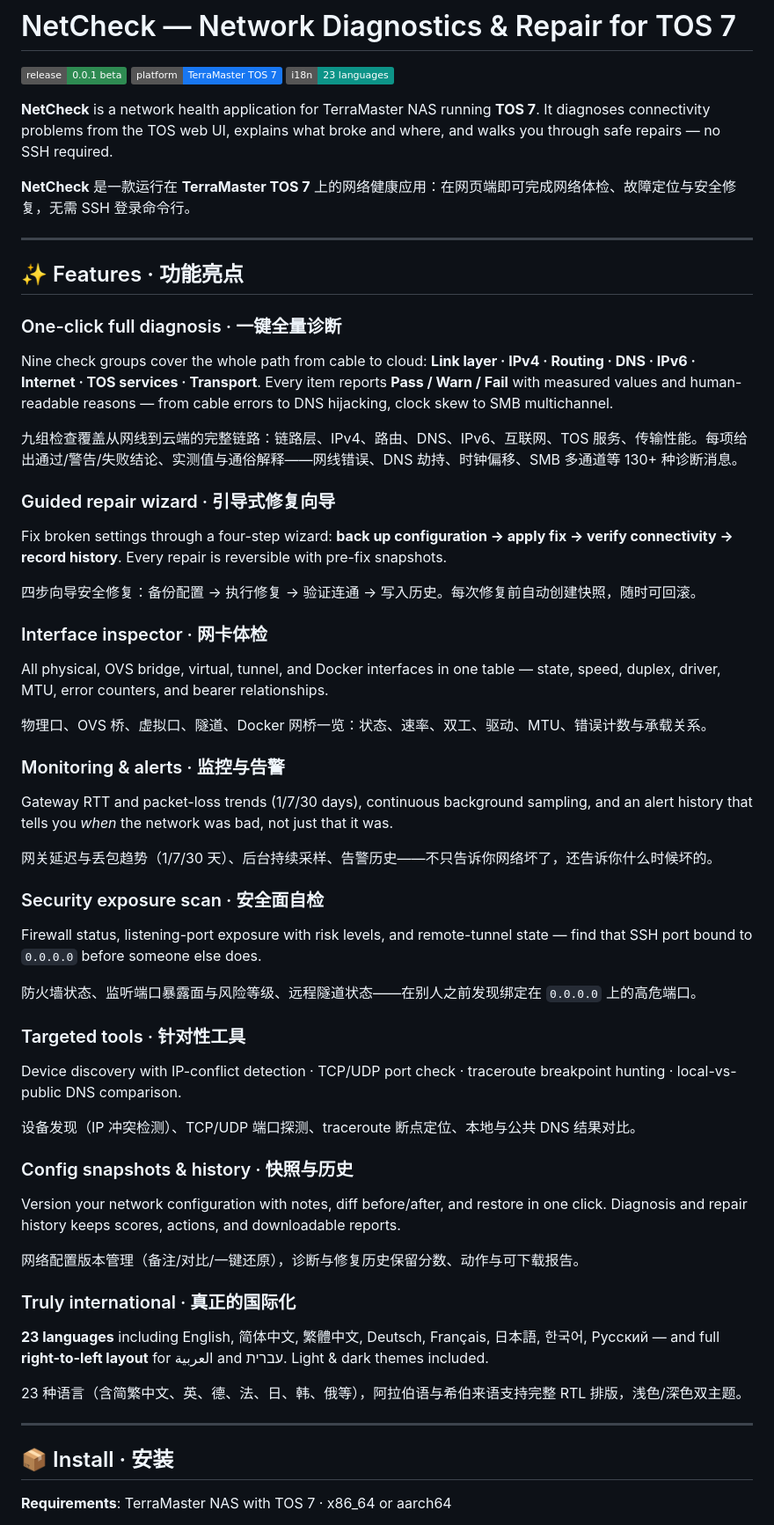
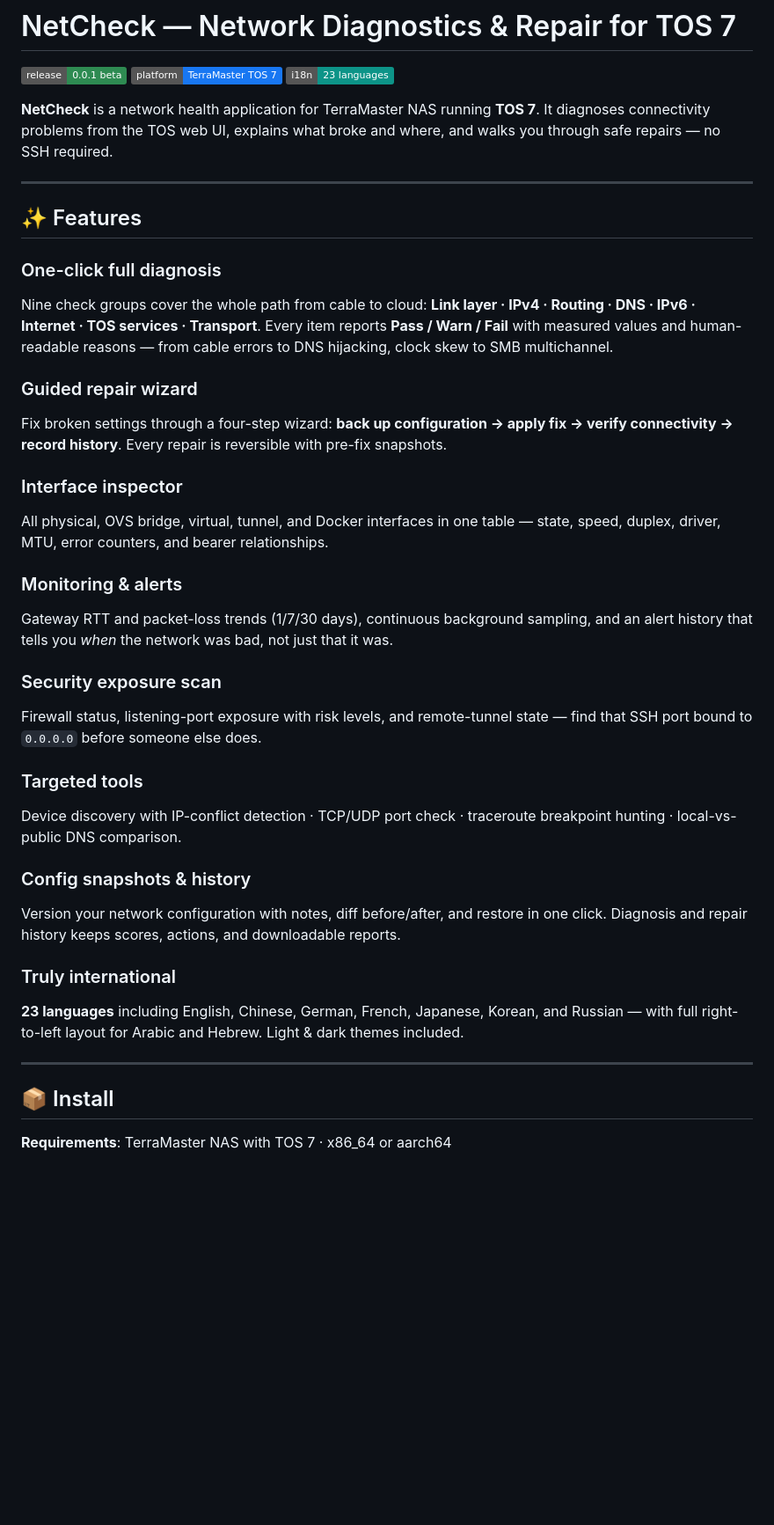
Before and after one commit to Moechz/netcheck, a Markdown page: README.md, the part around one of its changes. Shown at 88% size. Rendered like a GitHub page; badges without logos; blank space fills up the shorter version.

Commit message:
docs: English-only README introduction

```diff
--- a/README.md
+++ b/README.md
@@ -4,55 +4,37 @@
 
 **NetCheck** is a network health application for TerraMaster NAS running **TOS 7**. It diagnoses connectivity problems from the TOS web UI, explains what broke and where, and walks you through safe repairs — no SSH required.
 
-**NetCheck** 是一款运行在 **TerraMaster TOS 7** 上的网络健康应用：在网页端即可完成网络体检、故障定位与安全修复，无需 SSH 登录命令行。
+---
+
+## ✨ Features
+
+### One-click full diagnosis
+Nine check groups cover the whole path from cable to cloud: **Link layer · IPv4 · Routing · DNS · IPv6 · Internet · TOS services · Transport**. Every item reports **Pass / Warn / Fail** with measured values and human-readable reasons — from cable errors to DNS hijacking, clock skew to SMB multichannel.
+
+### Guided repair wizard
+Fix broken settings through a four-step wizard: **back up configuration → apply fix → verify connectivity → record history**. Every repair is reversible with pre-fix snapshots.
+
+### Interface inspector
+All physical, OVS bridge, virtual, tunnel, and Docker interfaces in one table — state, speed, duplex, driver, MTU, error counters, and bearer relationships.
+
+### Monitoring & alerts
+Gateway RTT and packet-loss trends (1/7/30 days), continuous background sampling, and an alert history that tells you *when* the network was bad, not just that it was.
+
+### Security exposure scan
+Firewall status, listening-port exposure with risk levels, and remote-tunnel state — find that SSH port bound to `0.0.0.0` before someone else does.
+
+### Targeted tools
+Device discovery with IP-conflict detection · TCP/UDP port check · traceroute breakpoint hunting · local-vs-public DNS comparison.
+
+### Config snapshots & history
+Version your network configuration with notes, diff before/after, and restore in one click. Diagnosis and repair history keeps scores, actions, and downloadable reports.
+
+### Truly international
+**23 languages** including English, Chinese, German, French, Japanese, Korean, and Russian — with full right-to-left layout for Arabic and Hebrew. Light & dark themes included.
 
 ---
 
-## ✨ Features · 功能亮点
-
-### One-click full diagnosis · 一键全量诊断
-Nine check groups cover the whole path from cable to cloud: **Link layer · IPv4 · Routing · DNS · IPv6 · Internet · TOS services · Transport**. Every item reports **Pass / Warn / Fail** with measured values and human-readable reasons — from cable errors to DNS hijacking, clock skew to SMB multichannel.
-
-九组检查覆盖从网线到云端的完整链路：链路层、IPv4、路由、DNS、IPv6、互联网、TOS 服务、传输性能。每项给出通过/警告/失败结论、实测值与通俗解释——网线错误、DNS 劫持、时钟偏移、SMB 多通道等 130+ 种诊断消息。
-
-### Guided repair wizard · 引导式修复向导
-Fix broken settings through a four-step wizard: **back up configuration → apply fix → verify connectivity → record history**. Every repair is reversible with pre-fix snapshots.
-
-四步向导安全修复：备份配置 → 执行修复 → 验证连通 → 写入历史。每次修复前自动创建快照，随时可回滚。
-
-### Interface inspector · 网卡体检
-All physical, OVS bridge, virtual, tunnel, and Docker interfaces in one table — state, speed, duplex, driver, MTU, error counters, and bearer relationships.
-
-物理口、OVS 桥、虚拟口、隧道、Docker 网桥一览：状态、速率、双工、驱动、MTU、错误计数与承载关系。
-
-### Monitoring & alerts · 监控与告警
-Gateway RTT and packet-loss trends (1/7/30 days), continuous background sampling, and an alert history that tells you *when* the network was bad, not just that it was.
-
-网关延迟与丢包趋势（1/7/30 天）、后台持续采样、告警历史——不只告诉你网络坏了，还告诉你什么时候坏的。
-
-### Security exposure scan · 安全面自检
-Firewall status, listening-port exposure with risk levels, and remote-tunnel state — find that SSH port bound to `0.0.0.0` before someone else does.
-
-防火墙状态、监听端口暴露面与风险等级、远程隧道状态——在别人之前发现绑定在 `0.0.0.0` 上的高危端口。
-
-### Targeted tools · 针对性工具
-Device discovery with IP-conflict detection · TCP/UDP port check · traceroute breakpoint hunting · local-vs-public DNS comparison.
-
-设备发现（IP 冲突检测）、TCP/UDP 端口探测、traceroute 断点定位、本地与公共 DNS 结果对比。
-
-### Config snapshots & history · 快照与历史
-Version your network configuration with notes, diff before/after, and restore in one click. Diagnosis and repair history keeps scores, actions, and downloadable reports.
-
-网络配置版本管理（备注/对比/一键还原），诊断与修复历史保留分数、动作与可下载报告。
-
-### Truly international · 真正的国际化
-**23 languages** including English, 简体中文, 繁體中文, Deutsch, Français, 日本語, 한국어, Русский — and full **right-to-left layout** for العربية and עברית. Light & dark themes included.
-
-23 种语言（含简繁中文、英、德、法、日、韩、俄等），阿拉伯语与希伯来语支持完整 RTL 排版，浅色/深色双主题。
-
----
-
-## 📦 Install · 安装
+## 📦 Install
 
 **Requirements**: TerraMaster NAS with TOS 7 · x86_64 or aarch64
 
```
Also changed, not shown: other parts of README.md (+0 -2 lines).
